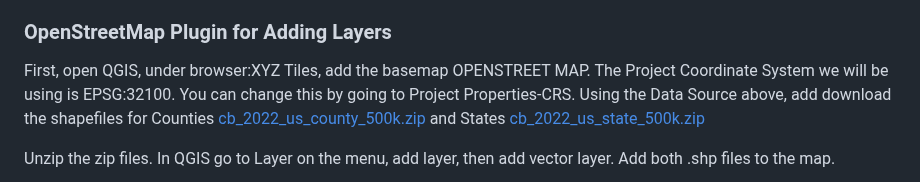
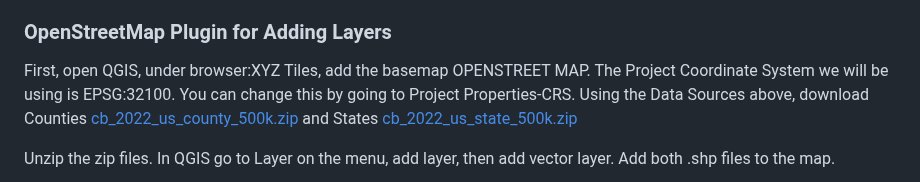
Before and after one commit to Jambro2/Many-Glacier-Trails, a Markdown page: README.md, the part around the change. GitHub-like rendering.

```diff
--- a/README.md
+++ b/README.md
@@ -41,7 +41,7 @@ The workflow will look like this:
 
 First, open QGIS, under browser:XYZ Tiles, add the basemap OPENSTREET MAP.
 The Project Coordinate System we will be using is EPSG:32100. You can change this by going to Project Properties-CRS.
-Using the Data Source above, add download the shapefiles for Counties [cb_2022_us_county_500k.zip](https://www2.census.gov/geo/tiger/GENZ2022/shp/cb_2022_us_county_500k.zip) and States [cb_2022_us_state_500k.zip](https://www2.census.gov/geo/tiger/GENZ2022/shp/cb_2022_us_state_500k.zip)
+Using the Data Sources above, download Counties [cb_2022_us_county_500k.zip](https://www2.census.gov/geo/tiger/GENZ2022/shp/cb_2022_us_county_500k.zip) and States [cb_2022_us_state_500k.zip](https://www2.census.gov/geo/tiger/GENZ2022/shp/cb_2022_us_state_500k.zip)
 
 Unzip the zip files. In QGIS go to Layer on the menu, add layer, then add vector layer. Add both .shp files to the map.
 
```
